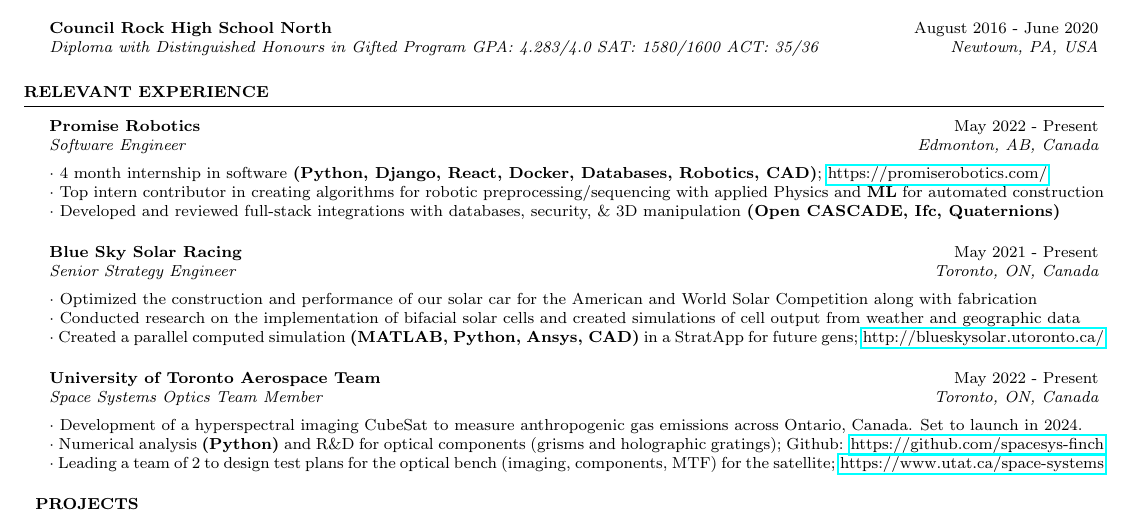
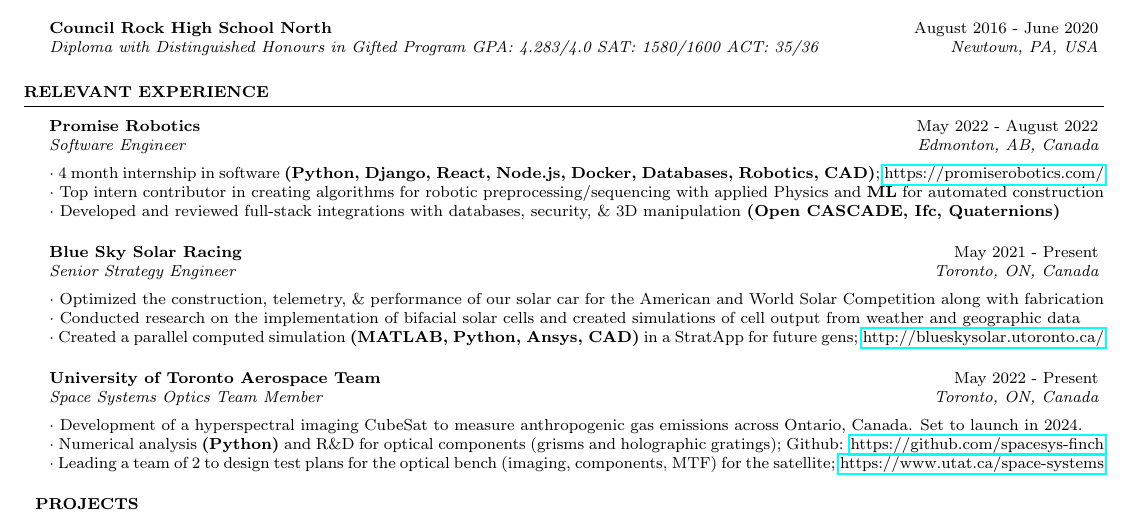
Before and after one commit to lt77777/Resume-Cover-Letter, a LaTeX CV (src/Lawrence_Tsai_Resume.tex): part of the page, cut so that both start at the same text. The pictures show the PDF file src/Lawrence_Tsai_Resume.pdf that the author committed with the source.

Commit message:
new edits

```diff
--- a/src/Lawrence_Tsai_Resume.tex
+++ b/src/Lawrence_Tsai_Resume.tex
@@ -75,13 +75,13 @@
 %----------------------------------------------------------------------------------------
 % ~\vspace{-0.2cm}
 \begin{rSection}{Relevant Experience}
-\begin{rSubsection}{Promise Robotics}{May 2022 - Present}{Software Engineer}{Edmonton, AB, Canada}
-    $\cdot$ 4 month internship in software \textbf{(Python, Django, React, Docker, Databases, Robotics, CAD)}; \href{https://promiserobotics.com/}{https://promiserobotics.com/}\\
+\begin{rSubsection}{Promise Robotics}{May 2022 - August 2022}{Software Engineer}{Edmonton, AB, Canada}
+    $\cdot$ 4 month internship in software \textbf{(Python, Django, React, Node.js, Docker, Databases, Robotics, CAD)}; \href{https://promiserobotics.com/}{https://promiserobotics.com/}\\
     $\cdot$ Top intern contributor in creating algorithms for robotic preprocessing/sequencing with applied Physics and \textbf{ML} for automated construction  \\
     $\cdot$ Developed and reviewed full-stack integrations with databases, security, \& 3D manipulation \textbf{(Open CASCADE, Ifc, Quaternions)}
 \end{rSubsection}
 \begin{rSubsection}{Blue Sky Solar Racing}{May 2021 - Present}{Senior Strategy Engineer}{Toronto, ON, Canada}
-    $\cdot$ Optimized the construction and performance of our solar car for the American and World Solar Competition along with fabrication\\
+    $\cdot$ Optimized the construction, telemetry, \& performance of our solar car for the American and World Solar Competition along with fabrication\\
     $\cdot$ Conducted research on the implementation of bifacial solar cells and created simulations of cell output from weather and geographic data\\
     $\cdot$ Created a parallel computed simulation \textbf{(MATLAB, Python, Ansys, CAD)} in a StratApp for future gens; \href{http://blueskysolar.utoronto.ca/}{http://blueskysolar.utoronto.ca/}
 \end{rSubsection}
```
Also changed, not shown: src/Lawrence_Tsai_Resume.pdf, 11 other files.
